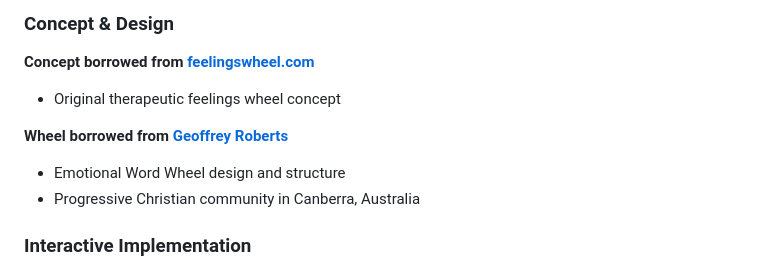
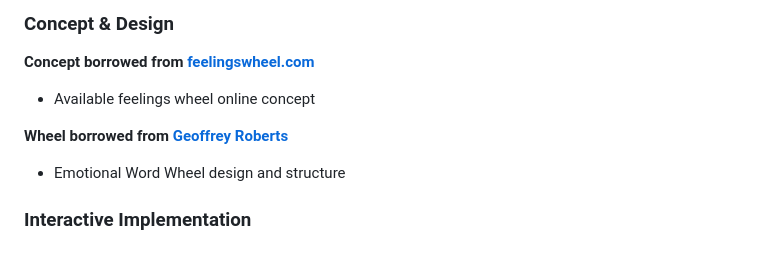
Before and after one commit to jttrs/interactive-feelings-wheel, a Markdown page: README.md, the part around the change. GitHub-like rendering.

```diff
--- a/README.md
+++ b/README.md
@@ -33,11 +33,10 @@ An interactive web application displaying a therapeutic feelings wheel based on
 
 ### Concept & Design
 **Concept borrowed from [feelingswheel.com](https://feelingswheel.com)**
-- Original therapeutic feelings wheel concept
+- Available feelings wheel online concept
 
 **Wheel borrowed from [Geoffrey Roberts](https://www.whitehousechurch.com.au/)**
 - Emotional Word Wheel design and structure
-- Progressive Christian community in Canberra, Australia
 
 ### Interactive Implementation
 This web application faithfully recreates the therapeutic feelings wheel with modern web technologies for interactive exploration.
```
